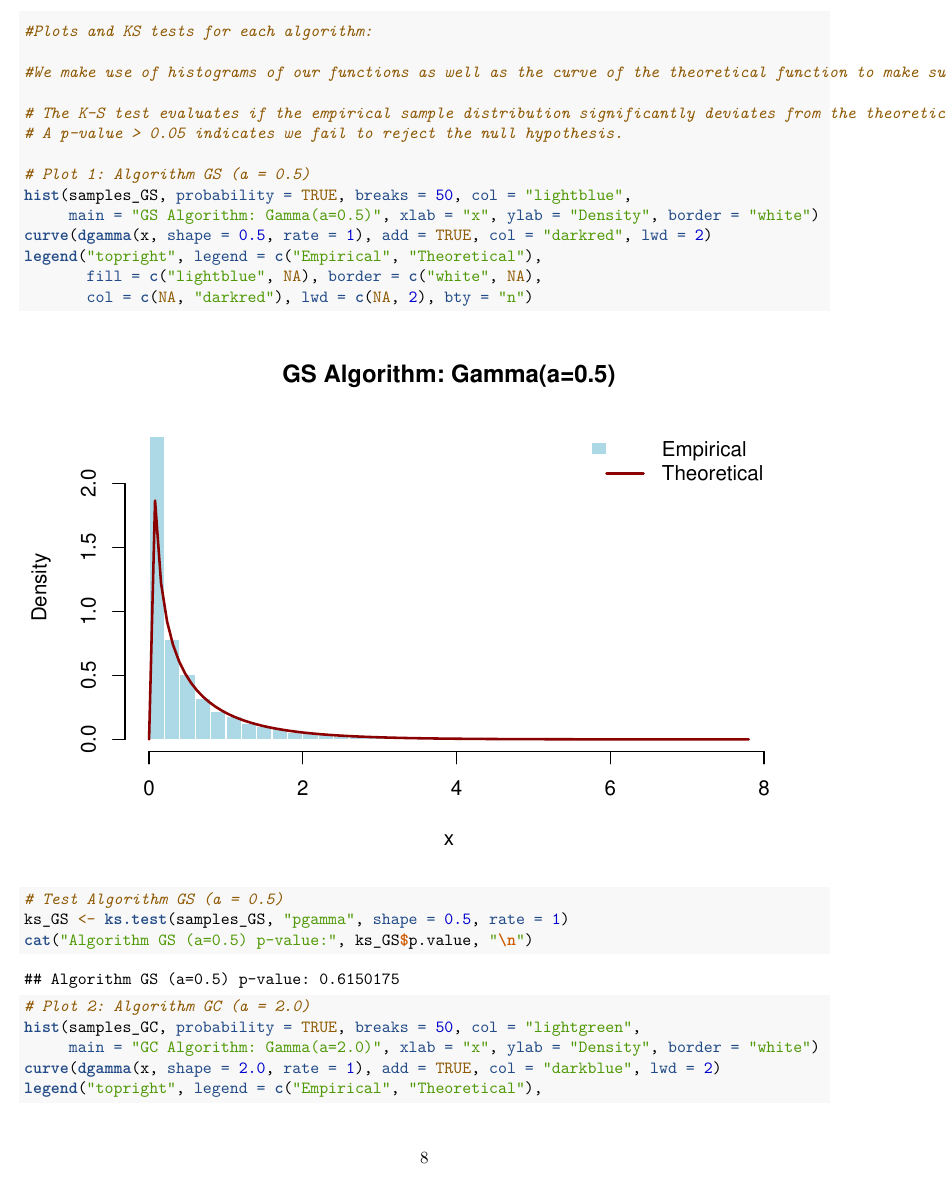
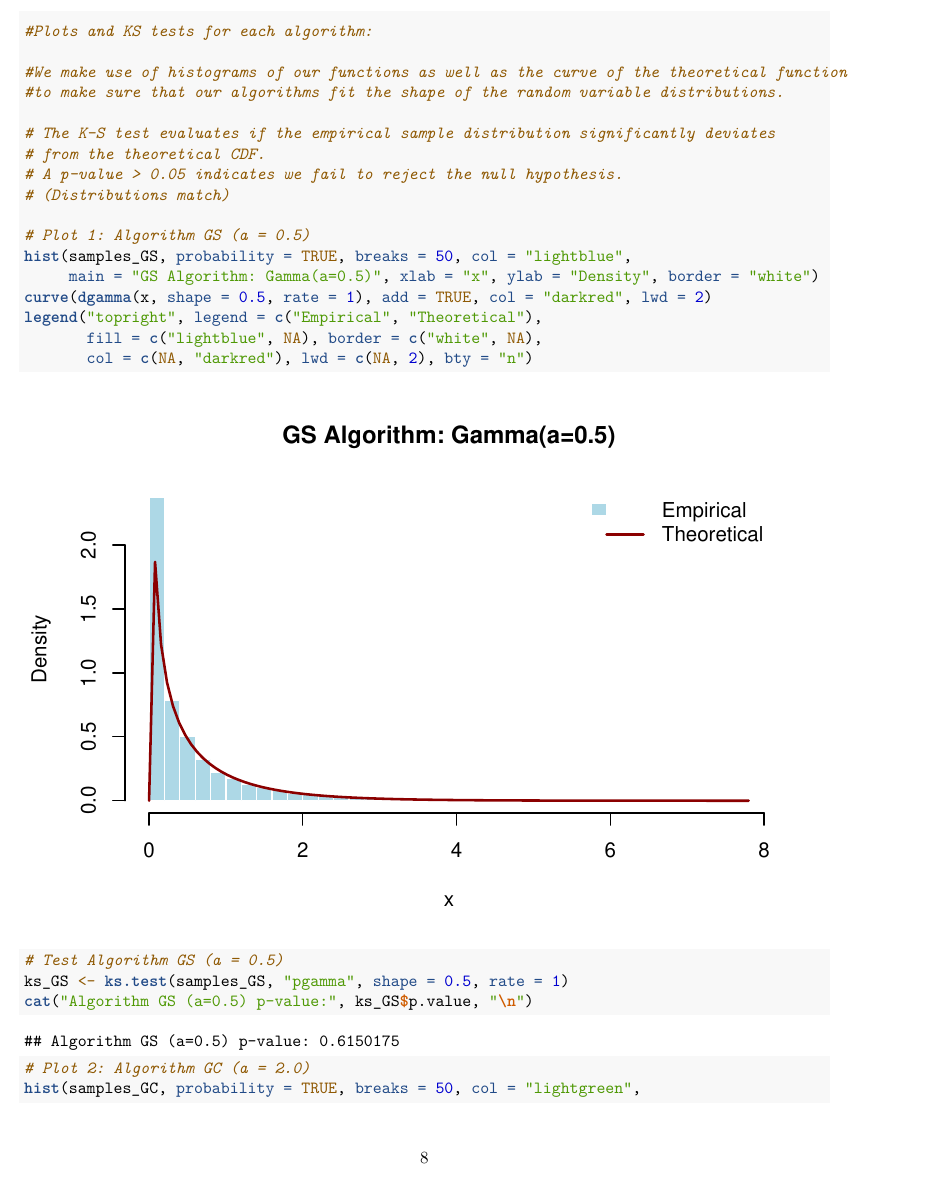
Before and after one commit to jaydengould/194CS-Midterm, an R Markdown document (194Master.Rmd): page 8 of 11. Rendered offline with R 4.5, knitr and Pandoc, then LaTeX, with nearby package versions.

Commit message:
Add files via upload

```diff
--- a/194Master.Rmd
+++ b/194Master.Rmd
@@ -283,10 +283,13 @@ samples_Beta <- generate_beta_from_gamma(n_samples, a = 2.5, b = 5.0)
 
 #Plots and KS tests for each algorithm:
 
-#We make use of histograms of our functions as well as the curve of the theoretical function to make sure that our algorithms fit the shape of the random variable distributions.
+#We make use of histograms of our functions as well as the curve of the theoretical function
+#to make sure that our algorithms fit the shape of the random variable distributions.
 
-# The K-S test evaluates if the empirical sample distribution significantly deviates from the theoretical CDF.
+# The K-S test evaluates if the empirical sample distribution significantly deviates
+# from the theoretical CDF.
 # A p-value > 0.05 indicates we fail to reject the null hypothesis.
+# (Distributions match)
 
 # Plot 1: Algorithm GS (a = 0.5)
 hist(samples_GS, probability = TRUE, breaks = 50, col = "lightblue",
```
Also changed, not shown: 194Master.Rmd (2 more changed lines).
